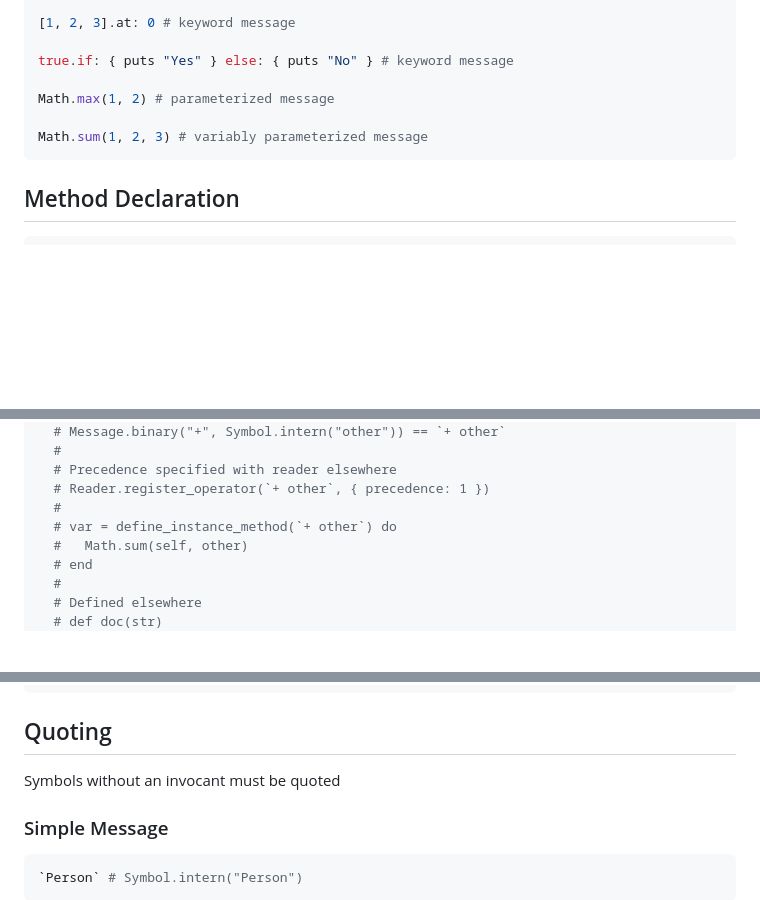
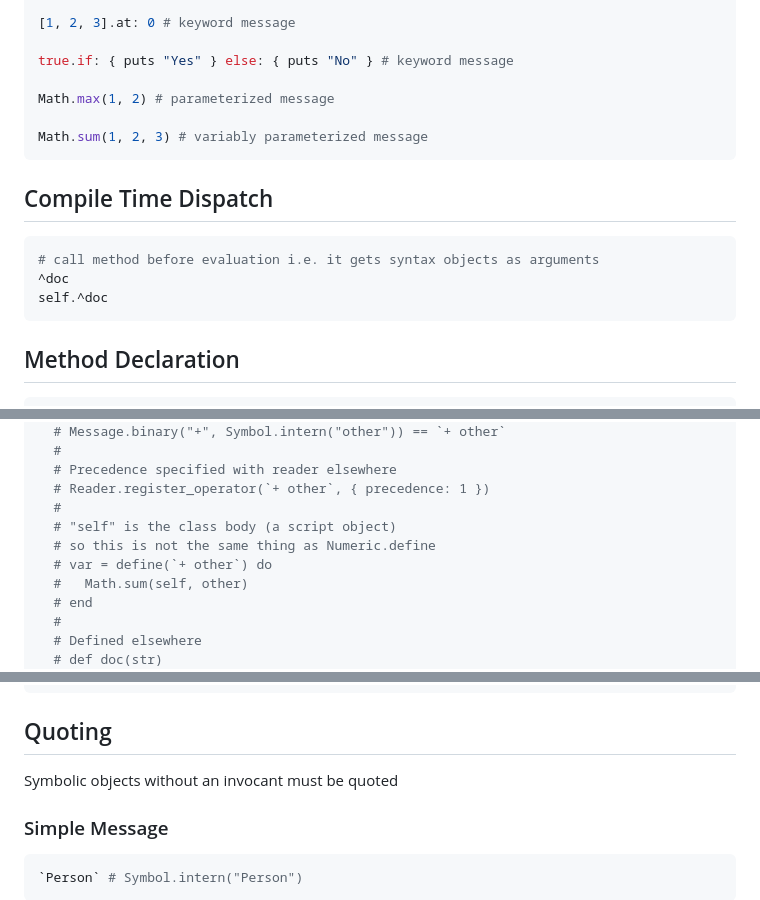
Before and after one commit to delonnewman/morphic, a Markdown page: SYNTAX.md, 3 parts joined by grey strips. GitHub-like rendering; blank space fills up the shorter version.

````diff
--- a/SYNTAX.md
+++ b/SYNTAX.md
@@ -167,6 +167,14 @@ Math.max(1, 2) # parameterized message
 Math.sum(1, 2, 3) # variably parameterized message
 ```
 
+## Compile Time Dispatch
+
+```ruby
+# call method before evaluation i.e. it gets syntax objects as arguments
+^doc
+self.^doc
+```
+
 ## Method Declaration
 
 ```ruby
@@ -195,7 +203,9 @@ class Numeric
   # Precedence specified with reader elsewhere
   # Reader.register_operator(`+ other`, { precedence: 1 })
   #
-  # var = define_instance_method(`+ other`) do
+  # "self" is the class body (a script object)
+  # so this is not the same thing as Numeric.define
+  # var = define(`+ other`) do
   #   Math.sum(self, other)
   # end
   #
@@ -225,7 +235,7 @@ end
 
 ## Quoting
 
-Symbols without an invocant must be quoted
+Symbolic objects without an invocant must be quoted
 
 ### Simple Message
 
````
